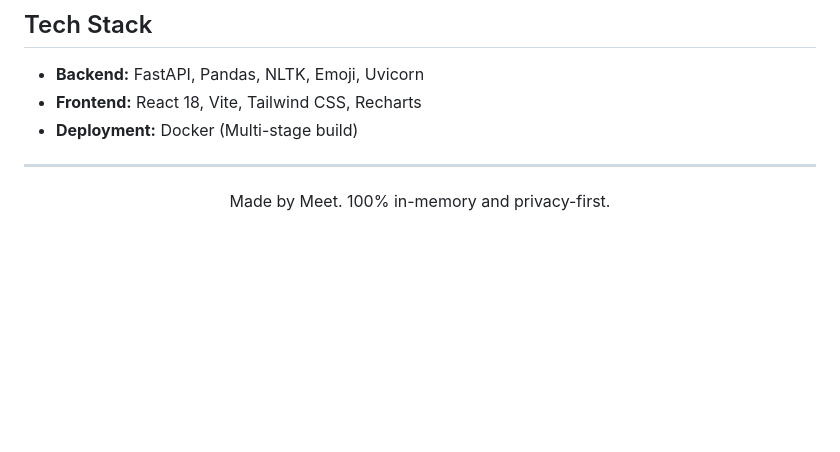
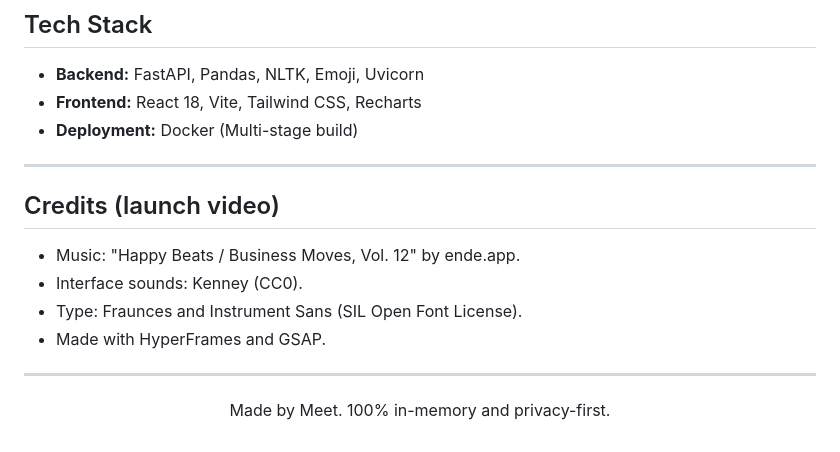
Before and after one commit to MeetThakur/ConvoMetrics, a Markdown page: README.md, the part around one of its changes. GitHub-like rendering; blank space fills up the shorter version.

```diff
--- a/README.md
+++ b/README.md
@@ -135,4 +151,13 @@ docker run -p 8000:8000 convometrics
 
 ---
 
+## Credits (launch video)
+
+- Music: "Happy Beats / Business Moves, Vol. 12" by ende.app.
+- Interface sounds: Kenney (CC0).
+- Type: Fraunces and Instrument Sans (SIL Open Font License).
+- Made with HyperFrames and GSAP.
+
+---
+
 <p align="center">Made by Meet. 100% in-memory and privacy-first.</p>
```
Also changed, not shown: other parts of README.md (+16 -0 lines), docs/images/activity.png (added), docs/images/dashboard-dark.png (added), docs/images/dashboard.png (added), docs/images/launch-poster.jpg (added), docs/images/upload.png (added), docs/images/word-search.png (added), 1 other file.
